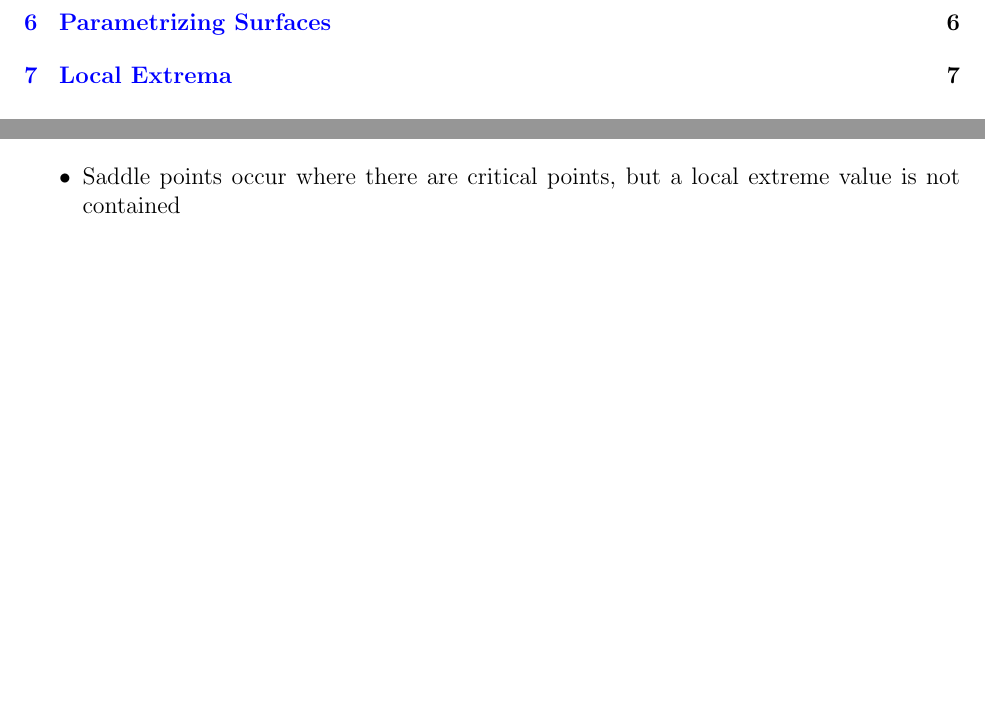
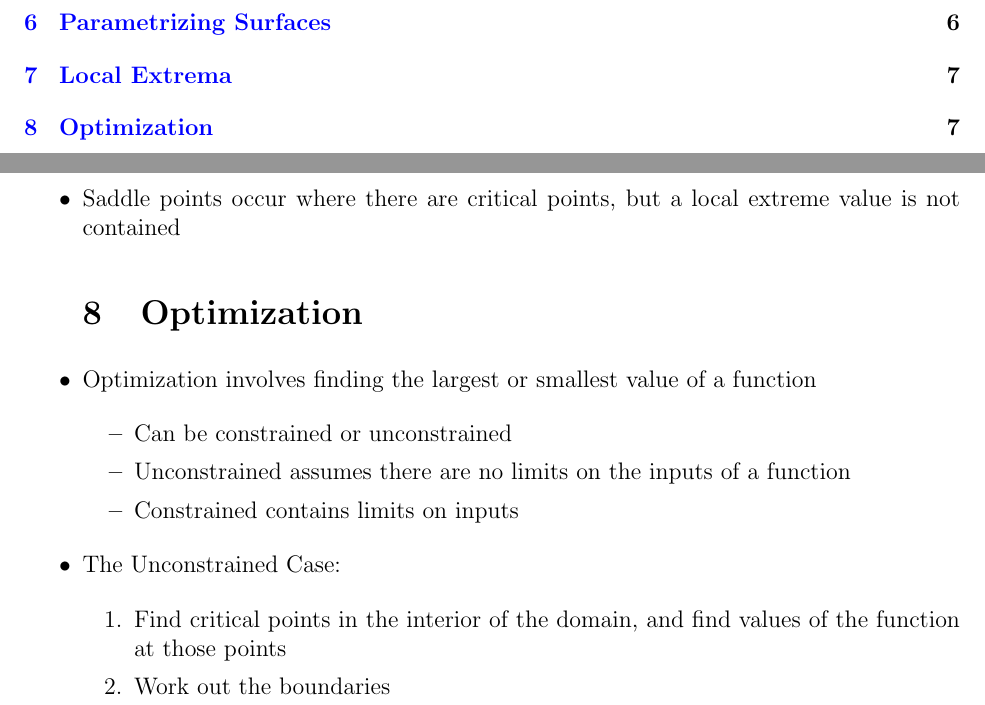
Before and after one commit to MDBrodskiy/Calculus_III, a LaTeX document (Notes/Section2.tex): two parts of pages 2 and 7 of 7, joined at a grey line, cut so that both start at the same text, the shorter picture padded with empty space. Compiled offline with pdfLaTeX.

Commit message:
updated section 2

```diff
--- a/Notes/Section2.tex
+++ b/Notes/Section2.tex
@@ -333,6 +333,30 @@
 
   \item Saddle points occur where there are critical points, but a local extreme value is not contained
 
+    \section{Optimization}
+
+  \item Optimization involves finding the largest or smallest value of a function
+
+    \begin{itemize}
+
+      \item Can be constrained or unconstrained
+
+      \item Unconstrained assumes there are no limits on the inputs of a function
+
+      \item Constrained contains limits on inputs
+
+    \end{itemize}
+
+  \item The Unconstrained Case:
+
+    \begin{enumerate}
+
+      \item Find critical points in the interior of the domain, and find values of the function at those points
+
+      \item Work out the boundaries
+
+    \end{enumerate}
+
 \end{itemize}
 
 \end{document}
```
Also changed, not shown: Notes/Section2.pdf.
